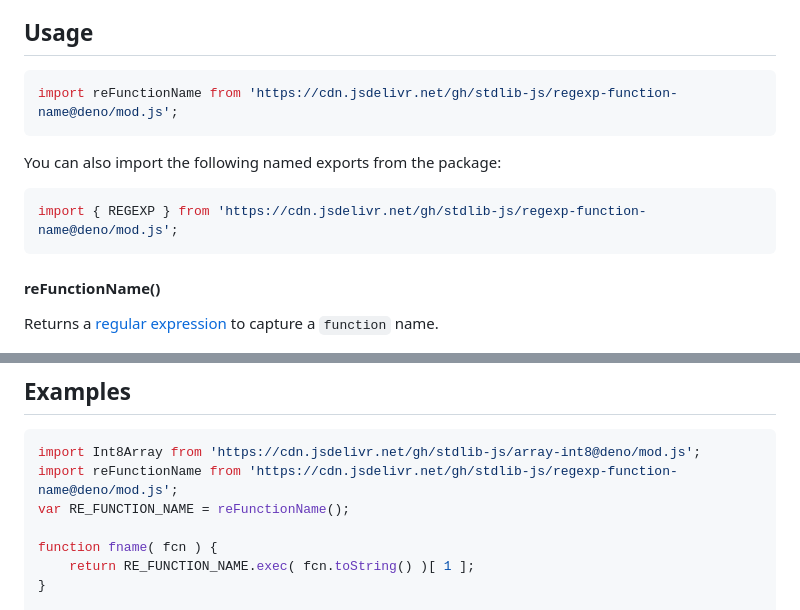
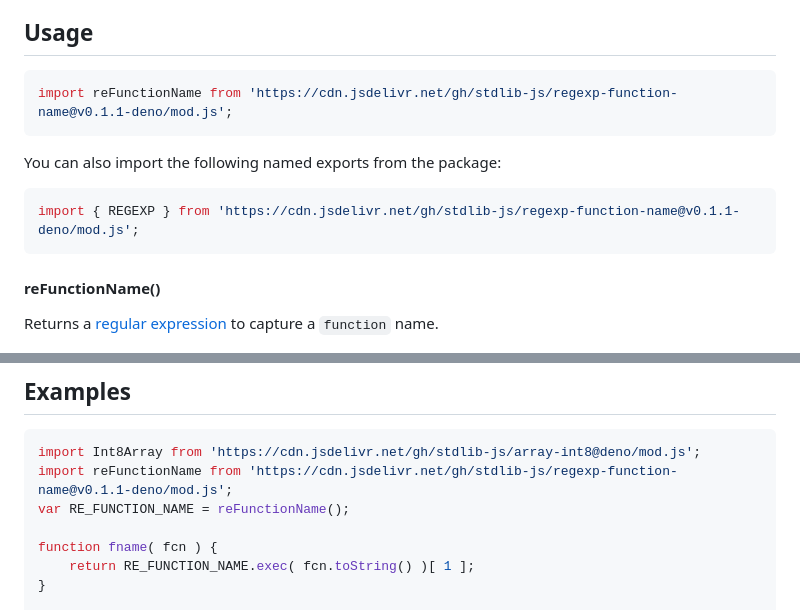
Before and after one commit to stdlib-js/regexp-function-name, a Markdown page: README.md, 2 parts joined by grey strips. Drawn GitHub-style.

Commit message:
Update README.md for Deno bundle v0.1.1

````diff
--- a/README.md
+++ b/README.md
@@ -42,13 +42,13 @@ limitations under the License.
 ## Usage
 
 ```javascript
-import reFunctionName from 'https://cdn.jsdelivr.net/gh/stdlib-js/regexp-function-name@deno/mod.js';
+import reFunctionName from 'https://cdn.jsdelivr.net/gh/stdlib-js/regexp-function-name@v0.1.1-deno/mod.js';
 ```
 
 You can also import the following named exports from the package:
 
 ```javascript
-import { REGEXP } from 'https://cdn.jsdelivr.net/gh/stdlib-js/regexp-function-name@deno/mod.js';
+import { REGEXP } from 'https://cdn.jsdelivr.net/gh/stdlib-js/regexp-function-name@v0.1.1-deno/mod.js';
 ```
 
 #### reFunctionName()
@@ -90,7 +90,7 @@ var str = reFunctionName.REGEXP.exec( Math.sqrt.toString() )[ 1 ];
 
 ```javascript
 import Int8Array from 'https://cdn.jsdelivr.net/gh/stdlib-js/array-int8@deno/mod.js';
-import reFunctionName from 'https://cdn.jsdelivr.net/gh/stdlib-js/regexp-function-name@deno/mod.js';
+import reFunctionName from 'https://cdn.jsdelivr.net/gh/stdlib-js/regexp-function-name@v0.1.1-deno/mod.js';
 var RE_FUNCTION_NAME = reFunctionName();
 
 function fname( fcn ) {
````
